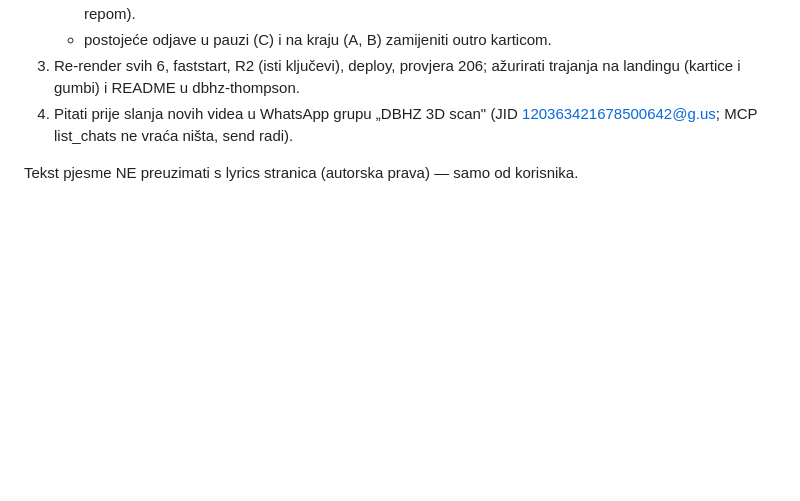
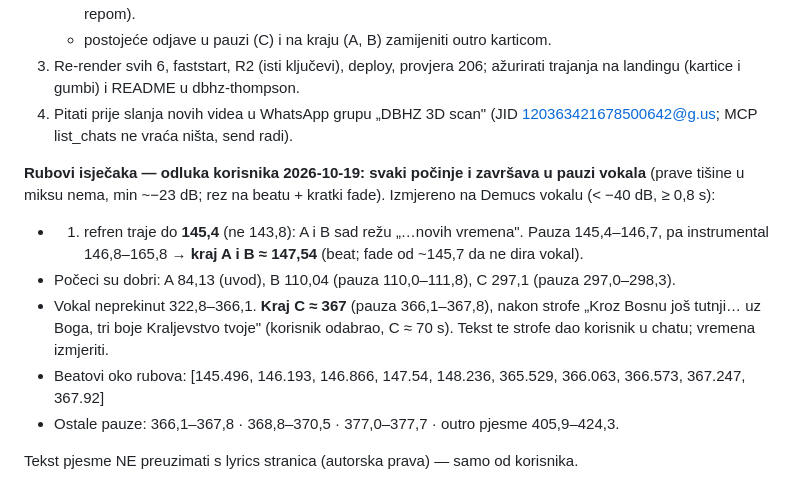
Before and after one commit to domovinatv/hyperframes-domovina-ai, a Markdown page: videos/dbhz-kralj-tomislav/NEXT.md, the part around the change. GitHub-like rendering; blank space fills up the shorter version.

Commit message:
dbhz-kralj-tomislav: izmjerene pauze u vokalu za rubove A, B i C
Co-Authored-By: Claude Opus 5.5 <noreply@anthropic.com>

```diff
--- a/videos/dbhz-kralj-tomislav/NEXT.md
+++ b/videos/dbhz-kralj-tomislav/NEXT.md
@@ -71,4 +71,17 @@ Fali (korisnik odobrio 2026-10-19, ovim redom):
 4. Pitati prije slanja novih videa u WhatsApp grupu „DBHZ 3D scan"
    (JID 120363421678500642@g.us; MCP list_chats ne vraća ništa, send radi).
 
+**Rubovi isječaka — odluka korisnika 2026-10-19: svaki počinje i završava u
+pauzi vokala** (pravе tišine u miksu nema, min ~−23 dB; rez na beatu + kratki fade).
+Izmjereno na Demucs vokalu (< −40 dB, ≥ 0,8 s):
+- 1. refren traje do **145,4** (ne 143,8): A i B sad režu „…novih vremena".
+  Pauza 145,4–146,7, pa instrumental 146,8–165,8 → **kraj A i B ≈ 147,54**
+  (beat; fade od ~145,7 da ne dira vokal).
+- Počeci su dobri: A 84,13 (uvod), B 110,04 (pauza 110,0–111,8), C 297,1 (pauza 297,0–298,3).
+- Vokal neprekinut 322,8–366,1. **Kraj C ≈ 367** (pauza 366,1–367,8), nakon
+  strofe „Kroz Bosnu još tutnji… uz Boga, tri boje Kraljevstvo tvoje" (korisnik
+  odabrao, C ≈ 70 s). Tekst te strofe dao korisnik u chatu; vremena izmjeriti.
+- Beatovi oko rubova: [145.496, 146.193, 146.866, 147.54, 148.236, 365.529, 366.063, 366.573, 367.247, 367.92]
+- Ostale pauze: 366,1–367,8 · 368,8–370,5 · 377,0–377,7 · outro pjesme 405,9–424,3.
+
 Tekst pjesme NE preuzimati s lyrics stranica (autorska prava) — samo od korisnika.
```
